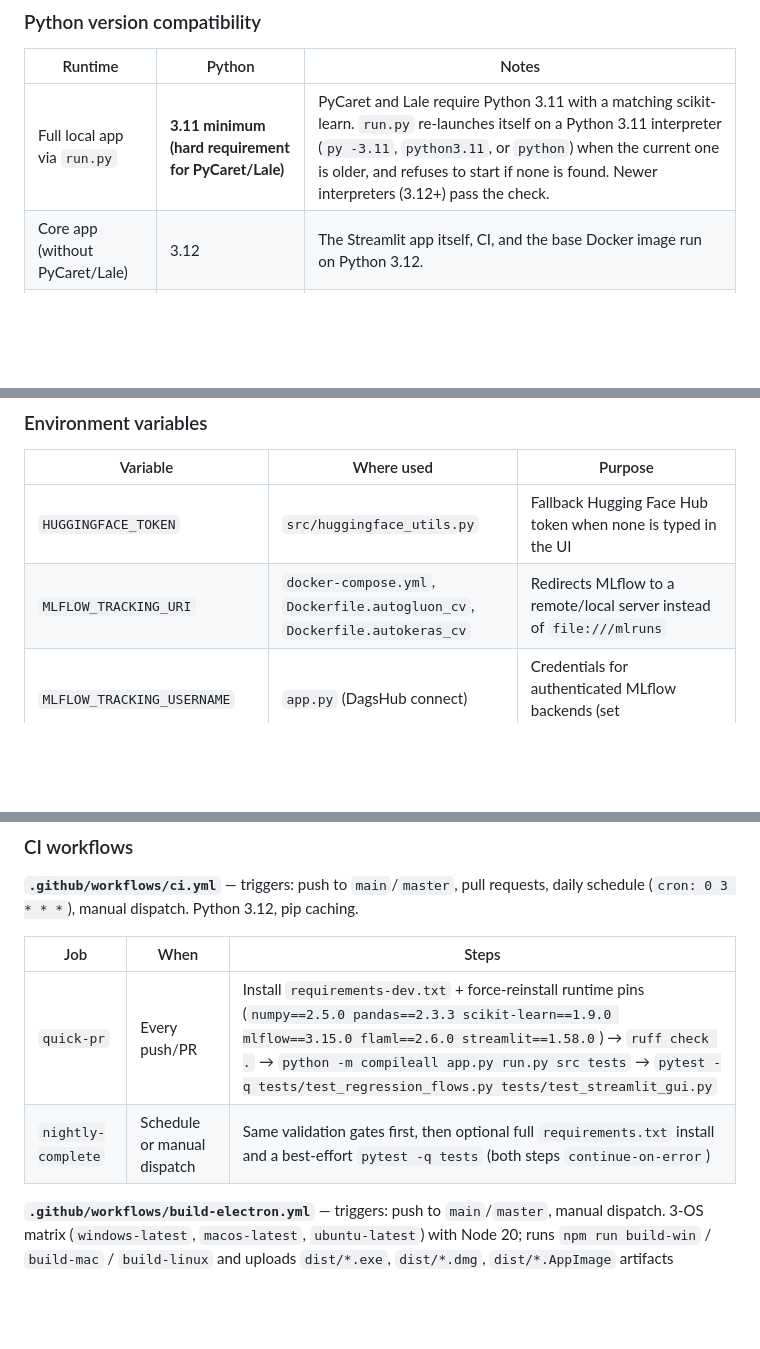
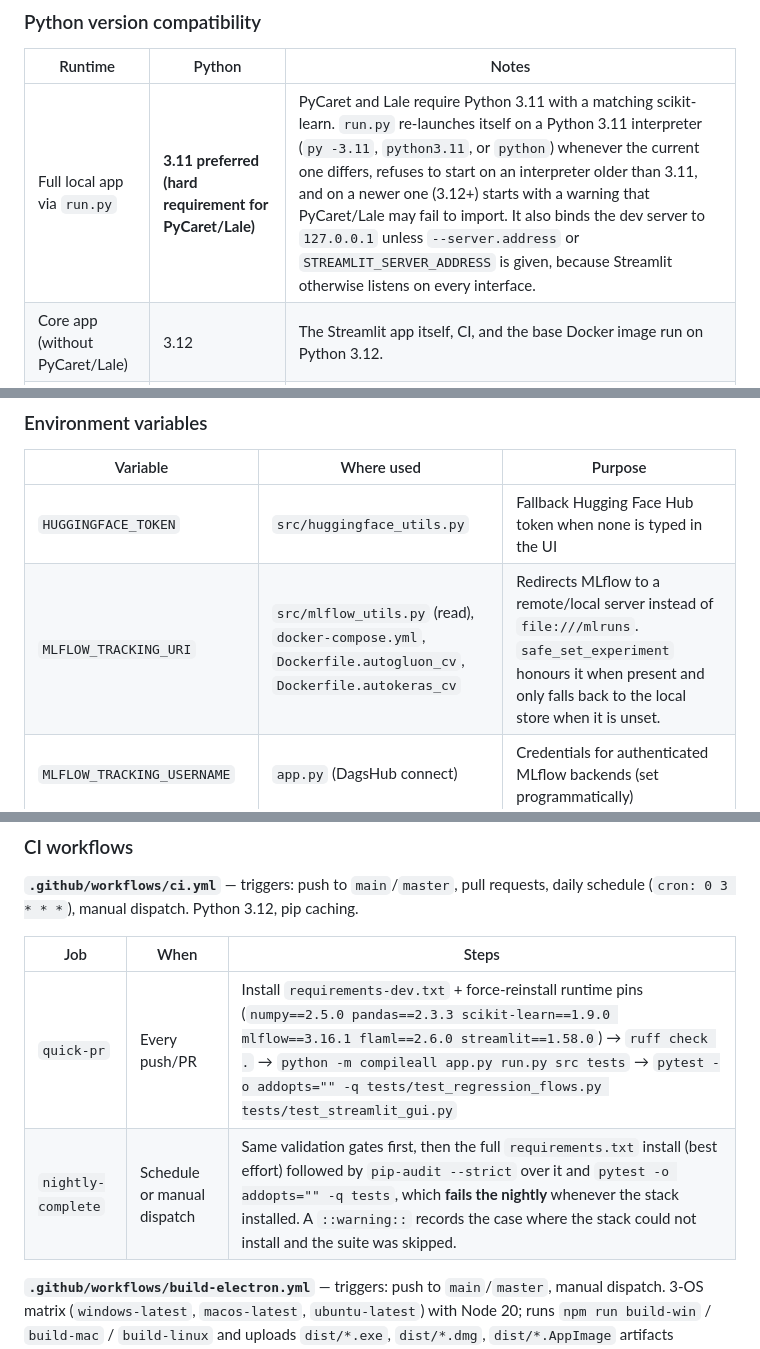
Before and after one commit to PedroM2626/Multi-AutoML-Interface, a Markdown page: docs/DOCUMENTATION.md, 3 parts joined by grey strips. Drawn GitHub-style; blank space fills up the shorter version.

```diff
--- a/docs/DOCUMENTATION.md
+++ b/docs/DOCUMENTATION.md
@@ -169,7 +169,7 @@ The training pipeline is split across three modules:
 
 | Runtime | Python | Notes |
 |---|---|---|
-| Full local app via `run.py` | **3.11 minimum (hard requirement for PyCaret/Lale)** | PyCaret and Lale require Python 3.11 with a matching scikit-learn. `run.py` re-launches itself on a Python 3.11 interpreter (`py -3.11`, `python3.11`, or `python`) when the current one is older, and refuses to start if none is found. Newer interpreters (3.12+) pass the check. |
+| Full local app via `run.py` | **3.11 preferred (hard requirement for PyCaret/Lale)** | PyCaret and Lale require Python 3.11 with a matching scikit-learn. `run.py` re-launches itself on a Python 3.11 interpreter (`py -3.11`, `python3.11`, or `python`) whenever the current one differs, refuses to start on an interpreter older than 3.11, and on a newer one (3.12+) starts with a warning that PyCaret/Lale may fail to import. It also binds the dev server to `127.0.0.1` unless `--server.address` or `STREAMLIT_SERVER_ADDRESS` is given, because Streamlit otherwise listens on every interface. |
 | Core app (without PyCaret/Lale) | 3.12 | The Streamlit app itself, CI, and the base Docker image run on Python 3.12. |
 | Docker base image | 3.12 | `Dockerfile` uses `python:3.12-slim`. |
 | CI workflows | 3.12 | `actions/setup-python` with `python-version: "3.12"`. |
@@ -524,7 +524,7 @@ The sidebar (all pages) offers an optional **DagsHub Integration** panel:
 | Variable | Where used | Purpose |
 |---|---|---|
 | `HUGGINGFACE_TOKEN` | `src/huggingface_utils.py` | Fallback Hugging Face Hub token when none is typed in the UI |
-| `MLFLOW_TRACKING_URI` | `docker-compose.yml`, `Dockerfile.autogluon_cv`, `Dockerfile.autokeras_cv` | Redirects MLflow to a remote/local server instead of `file:///mlruns` |
+| `MLFLOW_TRACKING_URI` | `src/mlflow_utils.py` (read), `docker-compose.yml`, `Dockerfile.autogluon_cv`, `Dockerfile.autokeras_cv` | Redirects MLflow to a remote/local server instead of `file:///mlruns`. `safe_set_experiment` honours it when present and only falls back to the local store when it is unset. |
 | `MLFLOW_TRACKING_USERNAME` | `app.py` (DagsHub connect) | Credentials for authenticated MLflow backends (set programmatically) |
 | `MLFLOW_TRACKING_PASSWORD` | `app.py` (DagsHub connect) | Credentials for authenticated MLflow backends (set programmatically) |
 | `STREAMLIT_SERVER_PORT` | `Dockerfile`, `docker-compose.yml`, `render.yaml` | Streamlit port (default `8501`) |
@@ -667,8 +682,8 @@ pytest -q tests
 
 | Job | When | Steps |
 |---|---|---|
-| `quick-pr` | Every push/PR | Install `requirements-dev.txt` + force-reinstall runtime pins (`numpy==2.5.0 pandas==2.3.3 scikit-learn==1.9.0 mlflow==3.15.0 flaml==2.6.0 streamlit==1.58.0`) → `ruff check .` → `python -m compileall app.py run.py src tests` → `pytest -q tests/test_regression_flows.py tests/test_streamlit_gui.py` |
-| `nightly-complete` | Schedule or manual dispatch | Same validation gates first, then optional full `requirements.txt` install and a best-effort `pytest -q tests` (both steps `continue-on-error`) |
+| `quick-pr` | Every push/PR | Install `requirements-dev.txt` + force-reinstall runtime pins (`numpy==2.5.0 pandas==2.3.3 scikit-learn==1.9.0 mlflow==3.16.1 flaml==2.6.0 streamlit==1.58.0`) → `ruff check .` → `python -m compileall app.py run.py src tests` → `pytest -o addopts="" -q tests/test_regression_flows.py tests/test_streamlit_gui.py` |
+| `nightly-complete` | Schedule or manual dispatch | Same validation gates first, then the full `requirements.txt` install (best effort) followed by `pip-audit --strict` over it and `pytest -o addopts="" -q tests`, which **fails the nightly** whenever the stack installed. A `::warning::` records the case where the stack could not install and the suite was skipped. |
 
 **`.github/workflows/build-electron.yml`** — triggers: push to `main`/`master`, manual dispatch. 3-OS matrix (`windows-latest`, `macos-latest`, `ubuntu-latest`) with Node 20; runs `npm run build-win` / `build-mac` / `build-linux` and uploads `dist/*.exe`, `dist/*.dmg`, `dist/*.AppImage` artifacts (retention: 7 days). It publishes nothing.
 
```
Also changed, not shown: other parts of docs/DOCUMENTATION.md (+19 -4 lines), README.md (+7 -3 lines).
